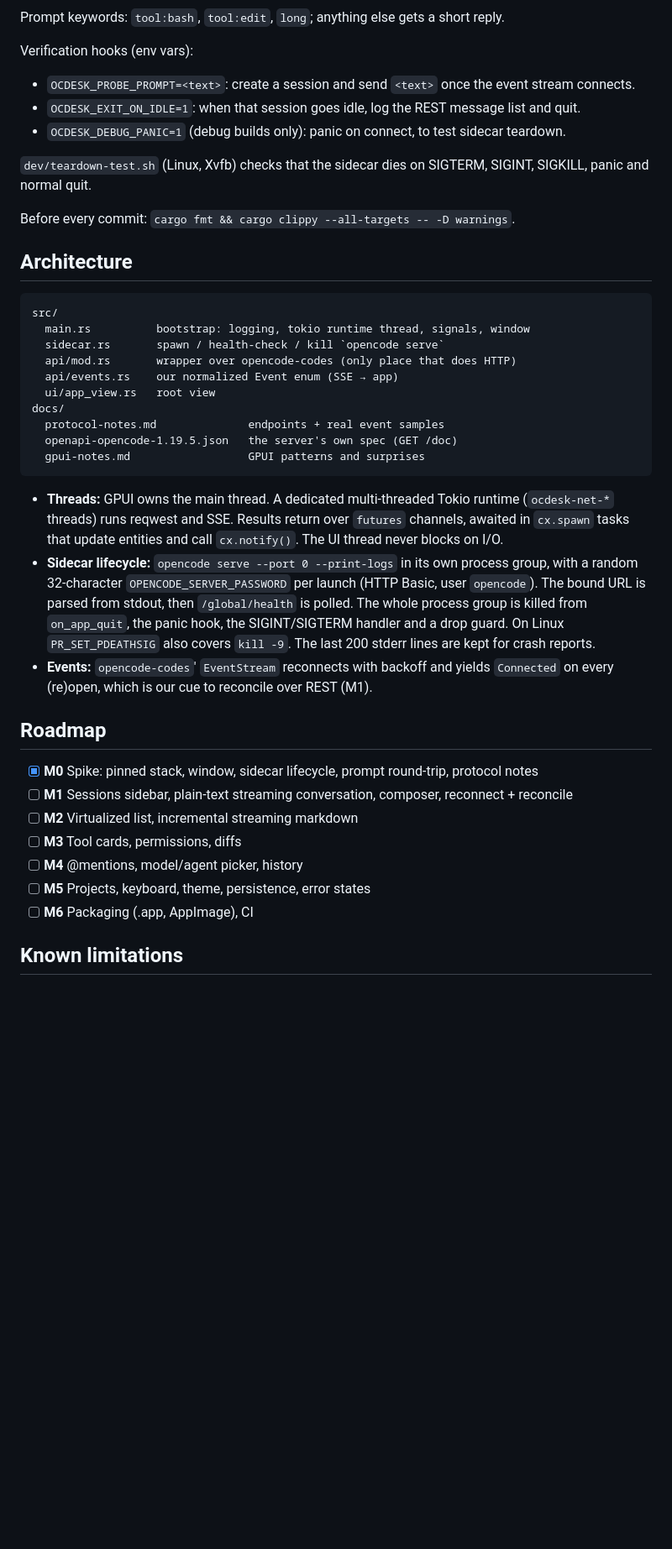
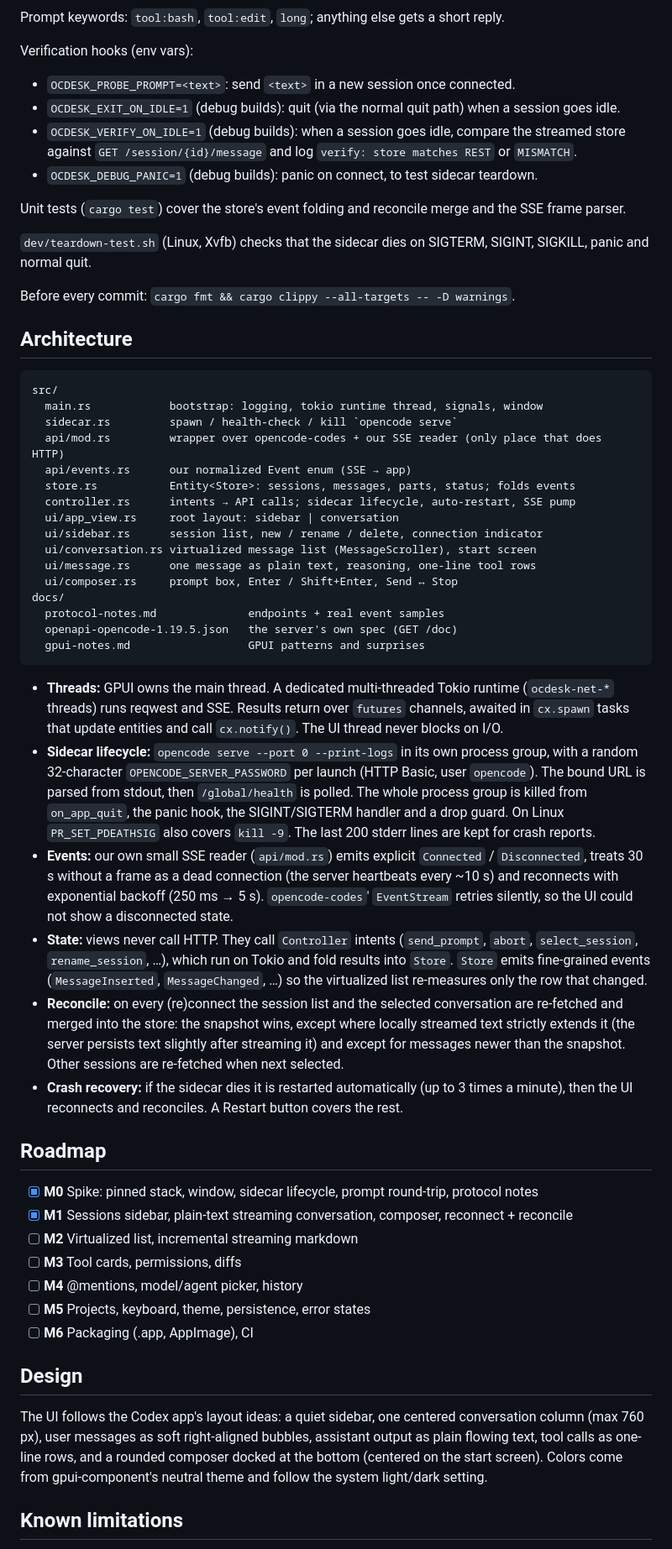
Before and after one commit to bmz1/ocdesk, a Markdown page: README.md, the part around one of its changes. Shown at 84% size. Drawn GitHub-style; blank space fills up the shorter version.

````diff
--- a/README.md
+++ b/README.md
@@ -70,9 +71,14 @@ Prompt keywords: `tool:bash`, `tool:edit`, `long`; anything else gets a short re
 
 Verification hooks (env vars):
 
-- `OCDESK_PROBE_PROMPT=<text>`: create a session and send `<text>` once the event stream connects.
-- `OCDESK_EXIT_ON_IDLE=1`: when that session goes idle, log the REST message list and quit.
-- `OCDESK_DEBUG_PANIC=1` (debug builds only): panic on connect, to test sidecar teardown.
+- `OCDESK_PROBE_PROMPT=<text>`: send `<text>` in a new session once connected.
+- `OCDESK_EXIT_ON_IDLE=1` (debug builds): quit (via the normal quit path) when a session goes idle.
+- `OCDESK_VERIFY_ON_IDLE=1` (debug builds): when a session goes idle, compare the streamed
+  store against `GET /session/{id}/message` and log `verify: store matches REST` or `MISMATCH`.
+- `OCDESK_DEBUG_PANIC=1` (debug builds): panic on connect, to test sidecar teardown.
+
+Unit tests (`cargo test`) cover the store's event folding and reconcile merge
+and the SSE frame parser.
 
 `dev/teardown-test.sh` (Linux, Xvfb) checks that the sidecar dies on SIGTERM,
 SIGINT, SIGKILL, panic and normal quit.
@@ -83,11 +89,17 @@ Before every commit: `cargo fmt && cargo clippy --all-targets -- -D warnings`.
 
 ```
 src/
-  main.rs          bootstrap: logging, tokio runtime thread, signals, window
-  sidecar.rs       spawn / health-check / kill `opencode serve`
-  api/mod.rs       wrapper over opencode-codes (only place that does HTTP)
-  api/events.rs    our normalized Event enum (SSE → app)
-  ui/app_view.rs   root view
+  main.rs            bootstrap: logging, tokio runtime thread, signals, window
+  sidecar.rs         spawn / health-check / kill `opencode serve`
+  api/mod.rs         wrapper over opencode-codes + our SSE reader (only place that does HTTP)
+  api/events.rs      our normalized Event enum (SSE → app)
+  store.rs           Entity<Store>: sessions, messages, parts, status; folds events
+  controller.rs      intents → API calls; sidecar lifecycle, auto-restart, SSE pump
+  ui/app_view.rs     root layout: sidebar | conversation
+  ui/sidebar.rs      session list, new / rename / delete, connection indicator
+  ui/conversation.rs virtualized message list (MessageScroller), start screen
+  ui/message.rs      one message as plain text, reasoning, one-line tool rows
+  ui/composer.rs     prompt box, Enter / Shift+Enter, Send ↔ Stop
 docs/
   protocol-notes.md              endpoints + real event samples
   openapi-opencode-1.19.5.json   the server's own spec (GET /doc)
@@ -105,19 +117,43 @@ docs/
   `on_app_quit`, the panic hook, the SIGINT/SIGTERM handler and a drop guard.
   On Linux `PR_SET_PDEATHSIG` also covers `kill -9`. The last 200 stderr
   lines are kept for crash reports.
-- **Events:** `opencode-codes`' `EventStream` reconnects with backoff and
-  yields `Connected` on every (re)open, which is our cue to reconcile over
-  REST (M1).
+- **Events:** our own small SSE reader (`api/mod.rs`) emits explicit
+  `Connected` / `Disconnected`, treats 30 s without a frame as a dead
+  connection (the server heartbeats every ~10 s) and reconnects with
+  exponential backoff (250 ms → 5 s). `opencode-codes`' `EventStream` retries
+  silently, so the UI could not show a disconnected state.
+- **State:** views never call HTTP. They call `Controller` intents
+  (`send_prompt`, `abort`, `select_session`, `rename_session`, …), which run
+  on Tokio and fold results into `Store`. `Store` emits fine-grained events
+  (`MessageInserted`, `MessageChanged`, …) so the virtualized list re-measures
+  only the row that changed.
+- **Reconcile:** on every (re)connect the session list and the selected
+  conversation are re-fetched and merged into the store: the snapshot wins,
+  except where locally streamed text strictly extends it (the server persists
+  text slightly after streaming it) and except for messages newer than the
+  snapshot. Other sessions are re-fetched when next selected.
+- **Crash recovery:** if the sidecar dies it is restarted automatically
+  (up to 3 times a minute), then the UI reconnects and reconciles. A Restart
+  button covers the rest.
 
 ## Roadmap
 
 - [x] **M0** Spike: pinned stack, window, sidecar lifecycle, prompt round-trip, protocol notes
-- [ ] **M1** Sessions sidebar, plain-text streaming conversation, composer, reconnect + reconcile
+- [x] **M1** Sessions sidebar, plain-text streaming conversation, composer, reconnect + reconcile
 - [ ] **M2** Virtualized list, incremental streaming markdown
 - [ ] **M3** Tool cards, permissions, diffs
 - [ ] **M4** @mentions, model/agent picker, history
 - [ ] **M5** Projects, keyboard, theme, persistence, error states
 - [ ] **M6** Packaging (.app, AppImage), CI
+
+## Design
+
+The UI follows the Codex app's layout ideas: a quiet sidebar, one centered
+conversation column (max 760 px), user messages as soft right-aligned
+bubbles, assistant output as plain flowing text, tool calls as one-line rows,
+and a rounded composer docked at the bottom (centered on the start screen).
+Colors come from gpui-component's neutral theme and follow the system
+light/dark setting.
 
 ## Known limitations
 
````
Also changed, not shown: other parts of README.md (+4 -3 lines), docs/gpui-notes.md (+23 -0 lines), docs/protocol-notes.md (+22 -1 lines), docs/screenshots/m0.png (deleted), docs/screenshots/m1-conversation.png (added), docs/screenshots/m1-start.png (added), 13 other files.
